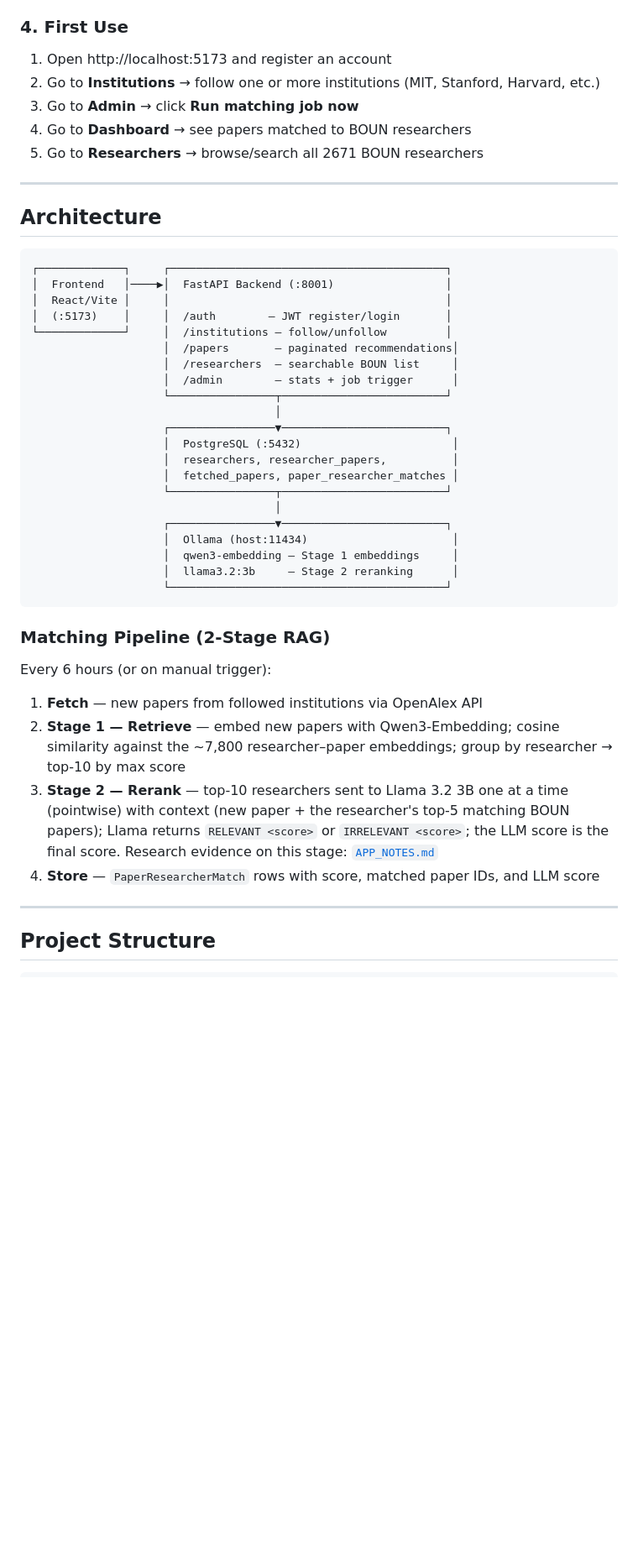
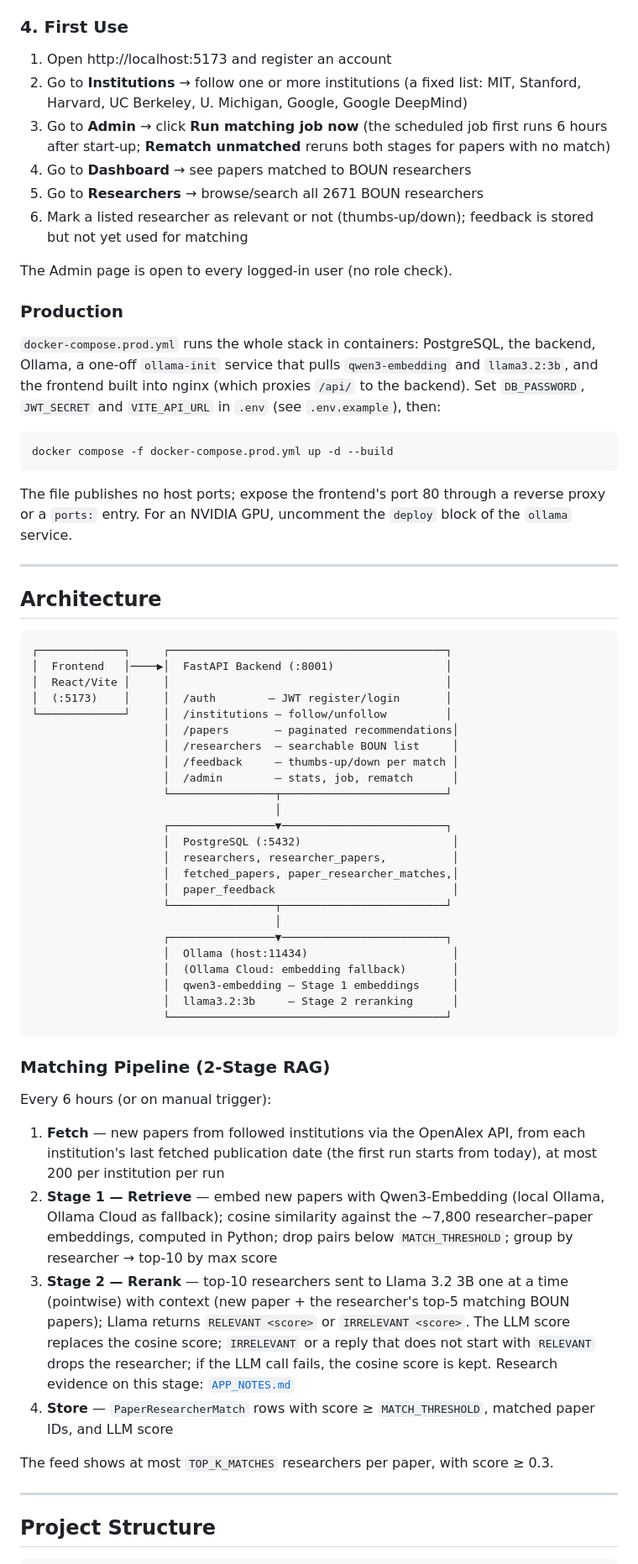
Before and after one commit to senaoz/SWE-599, a Markdown page: README_APP.md, the part around one of its changes. Shown at 84% size. Drawn GitHub-style; blank space fills up the shorter version.

Commit message:
Update app README against the code

````diff
--- a/README_APP.md
+++ b/README_APP.md
@@ -71,10 +74,23 @@ Frontend runs at **http://localhost:5173**
 ### 4. First Use
 
 1. Open http://localhost:5173 and register an account
-2. Go to **Institutions** → follow one or more institutions (MIT, Stanford, Harvard, etc.)
-3. Go to **Admin** → click **Run matching job now**
+2. Go to **Institutions** → follow one or more institutions (a fixed list: MIT, Stanford, Harvard, UC Berkeley, U. Michigan, Google, Google DeepMind)
+3. Go to **Admin** → click **Run matching job now** (the scheduled job first runs 6 hours after start-up; **Rematch unmatched** reruns both stages for papers with no match)
 4. Go to **Dashboard** → see papers matched to BOUN researchers
 5. Go to **Researchers** → browse/search all 2671 BOUN researchers
+6. Mark a listed researcher as relevant or not (thumbs-up/down); feedback is stored but not yet used for matching
+
+The Admin page is open to every logged-in user (no role check).
+
+### Production
+
+`docker-compose.prod.yml` runs the whole stack in containers: PostgreSQL, the backend, Ollama, a one-off `ollama-init` service that pulls `qwen3-embedding` and `llama3.2:3b`, and the frontend built into nginx (which proxies `/api/` to the backend). Set `DB_PASSWORD`, `JWT_SECRET` and `VITE_API_URL` in `.env` (see `.env.example`), then:
+
+```bash
+docker compose -f docker-compose.prod.yml up -d --build
+```
+
+The file publishes no host ports; expose the frontend's port 80 through a reverse proxy or a `ports:` entry. For an NVIDIA GPU, uncomment the `deploy` block of the `ollama` service.
 
 ---
 
@@ -88,17 +104,20 @@ Frontend runs at **http://localhost:5173**
 └─────────────┘     │  /institutions — follow/unfollow         │
                     │  /papers       — paginated recommendations│
                     │  /researchers  — searchable BOUN list     │
-                    │  /admin        — stats + job trigger      │
+                    │  /feedback     — thumbs-up/down per match │
+                    │  /admin        — stats, job, rematch      │
                     └────────────────┬─────────────────────────┘
                                      │
                     ┌────────────────▼─────────────────────────┐
                     │  PostgreSQL (:5432)                       │
                     │  researchers, researcher_papers,          │
-                    │  fetched_papers, paper_researcher_matches │
+                    │  fetched_papers, paper_researcher_matches,│
+                    │  paper_feedback                           │
                     └────────────────┬─────────────────────────┘
                                      │
                     ┌────────────────▼─────────────────────────┐
                     │  Ollama (host:11434)                      │
+                    │  (Ollama Cloud: embedding fallback)       │
                     │  qwen3-embedding — Stage 1 embeddings     │
                     │  llama3.2:3b     — Stage 2 reranking      │
                     └──────────────────────────────────────────┘
@@ -108,10 +127,12 @@ Frontend runs at **http://localhost:5173**
 
 Every 6 hours (or on manual trigger):
 
-1. **Fetch** — new papers from followed institutions via OpenAlex API
-2. **Stage 1 — Retrieve** — embed new papers with Qwen3-Embedding; cosine similarity against the ~7,800 researcher–paper embeddings; group by researcher → top-10 by max score
-3. **Stage 2 — Rerank** — top-10 researchers sent to Llama 3.2 3B one at a time (pointwise) with context (new paper + the researcher's top-5 matching BOUN papers); Llama returns `RELEVANT <score>` or `IRRELEVANT <score>`; the LLM score is the final score. Research evidence on this stage: [`APP_NOTES.md`](APP_NOTES.md)
-4. **Store** — `PaperResearcherMatch` rows with score, matched paper IDs, and LLM score
+1. **Fetch** — new papers from followed institutions via the OpenAlex API, from each institution's last fetched publication date (the first run starts from today), at most 200 per institution per run
+2. **Stage 1 — Retrieve** — embed new papers with Qwen3-Embedding (local Ollama, Ollama Cloud as fallback); cosine similarity against the ~7,800 researcher–paper embeddings, computed in Python; drop pairs below `MATCH_THRESHOLD`; group by researcher → top-10 by max score
+3. **Stage 2 — Rerank** — top-10 researchers sent to Llama 3.2 3B one at a time (pointwise) with context (new paper + the researcher's top-5 matching BOUN papers); Llama returns `RELEVANT <score>` or `IRRELEVANT <score>`. The LLM score replaces the cosine score; `IRRELEVANT` or a reply that does not start with `RELEVANT` drops the researcher; if the LLM call fails, the cosine score is kept. Research evidence on this stage: [`APP_NOTES.md`](APP_NOTES.md)
+4. **Store** — `PaperResearcherMatch` rows with score ≥ `MATCH_THRESHOLD`, matched paper IDs, and LLM score
+
+The feed shows at most `TOP_K_MATCHES` researchers per paper, with score ≥ 0.3.
 
 ---
 
````
Also changed, not shown: other parts of README_APP.md (+21 -9 lines).
